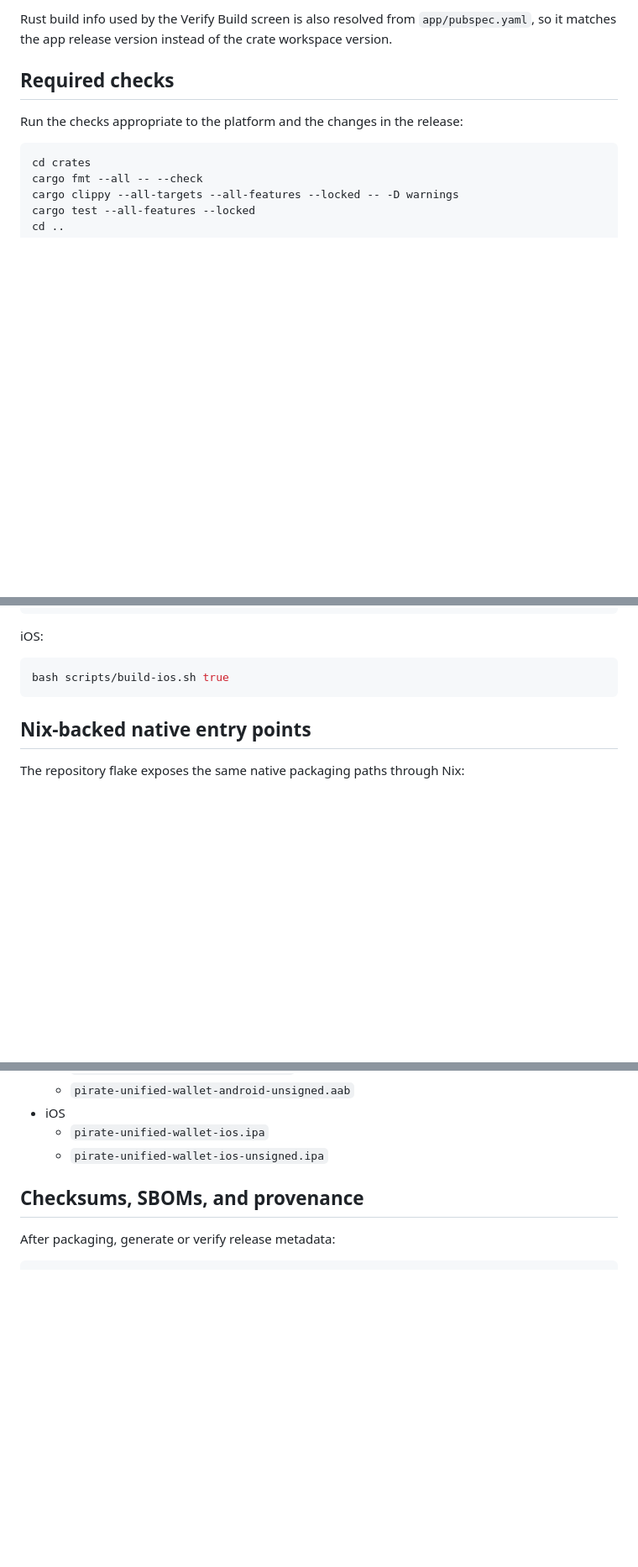
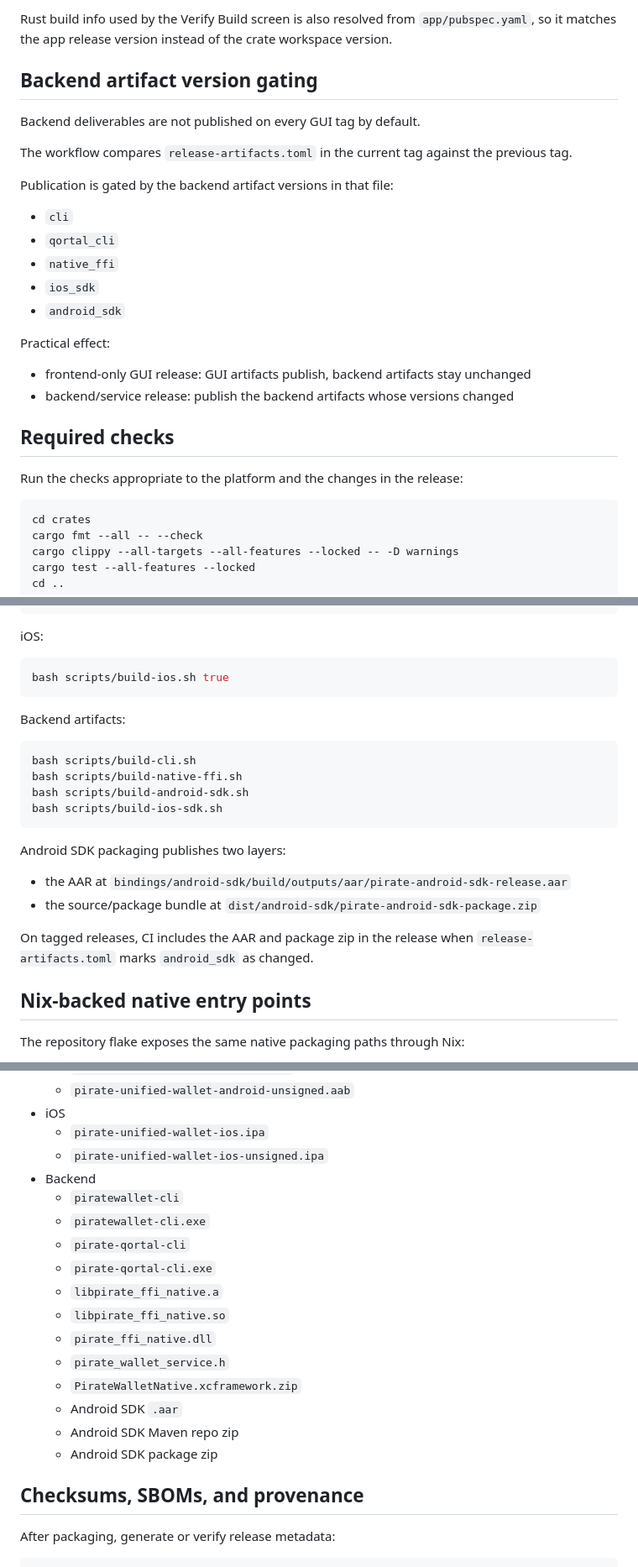
Before and after one commit to PirateNetwork/Pirate-Unified-Light-Wallet, a Markdown page: docs/release-process.md, 3 parts joined by grey strips. Shown at 84% size. Drawn GitHub-style; blank space fills up the shorter version.

Commit message:
Update release publishing, security, and build verification docs

````diff
--- a/docs/release-process.md
+++ b/docs/release-process.md
@@ -37,6 +43,26 @@ That version then flows into:
 - the in-app settings version display via `package_info_plus`
 
 Rust build info used by the Verify Build screen is also resolved from `app/pubspec.yaml`, so it matches the app release version instead of the crate workspace version.
+
+Backend artifact version gating
+-------------------------------
+
+Backend deliverables are not published on every GUI tag by default.
+
+The workflow compares `release-artifacts.toml` in the current tag against the previous tag.
+
+Publication is gated by the backend artifact versions in that file:
+
+- `cli`
+- `qortal_cli`
+- `native_ffi`
+- `ios_sdk`
+- `android_sdk`
+
+Practical effect:
+
+- frontend-only GUI release: GUI artifacts publish, backend artifacts stay unchanged
+- backend/service release: publish the backend artifacts whose versions changed
 
 Required checks
 ---------------
@@ -93,6 +119,22 @@ iOS:
 ```bash
 bash scripts/build-ios.sh true
 ```
+
+Backend artifacts:
+
+```bash
+bash scripts/build-cli.sh
+bash scripts/build-native-ffi.sh
+bash scripts/build-android-sdk.sh
+bash scripts/build-ios-sdk.sh
+```
+
+Android SDK packaging publishes two layers:
+
+- the AAR at `bindings/android-sdk/build/outputs/aar/pirate-android-sdk-release.aar`
+- the source/package bundle at `dist/android-sdk/pirate-android-sdk-package.zip`
+
+On tagged releases, CI includes the AAR and package zip in the release when `release-artifacts.toml` marks `android_sdk` as changed.
 
 Nix-backed native entry points
 ------------------------------
@@ -151,6 +193,19 @@ Current script outputs are:
 - iOS
   - `pirate-unified-wallet-ios.ipa`
   - `pirate-unified-wallet-ios-unsigned.ipa`
+- Backend
+  - `piratewallet-cli`
+  - `piratewallet-cli.exe`
+  - `pirate-qortal-cli`
+  - `pirate-qortal-cli.exe`
+  - `libpirate_ffi_native.a`
+  - `libpirate_ffi_native.so`
+  - `pirate_ffi_native.dll`
+  - `pirate_wallet_service.h`
+  - `PirateWalletNative.xcframework.zip`
+  - Android SDK `.aar`
+  - Android SDK Maven repo zip
+  - Android SDK package zip
 
 Checksums, SBOMs, and provenance
 --------------------------------
````
Also changed, not shown: other parts of docs/release-process.md (+6 -0 lines), docs/security.md (+1 -1 lines), docs/verify-build.md (+9 -0 lines).
